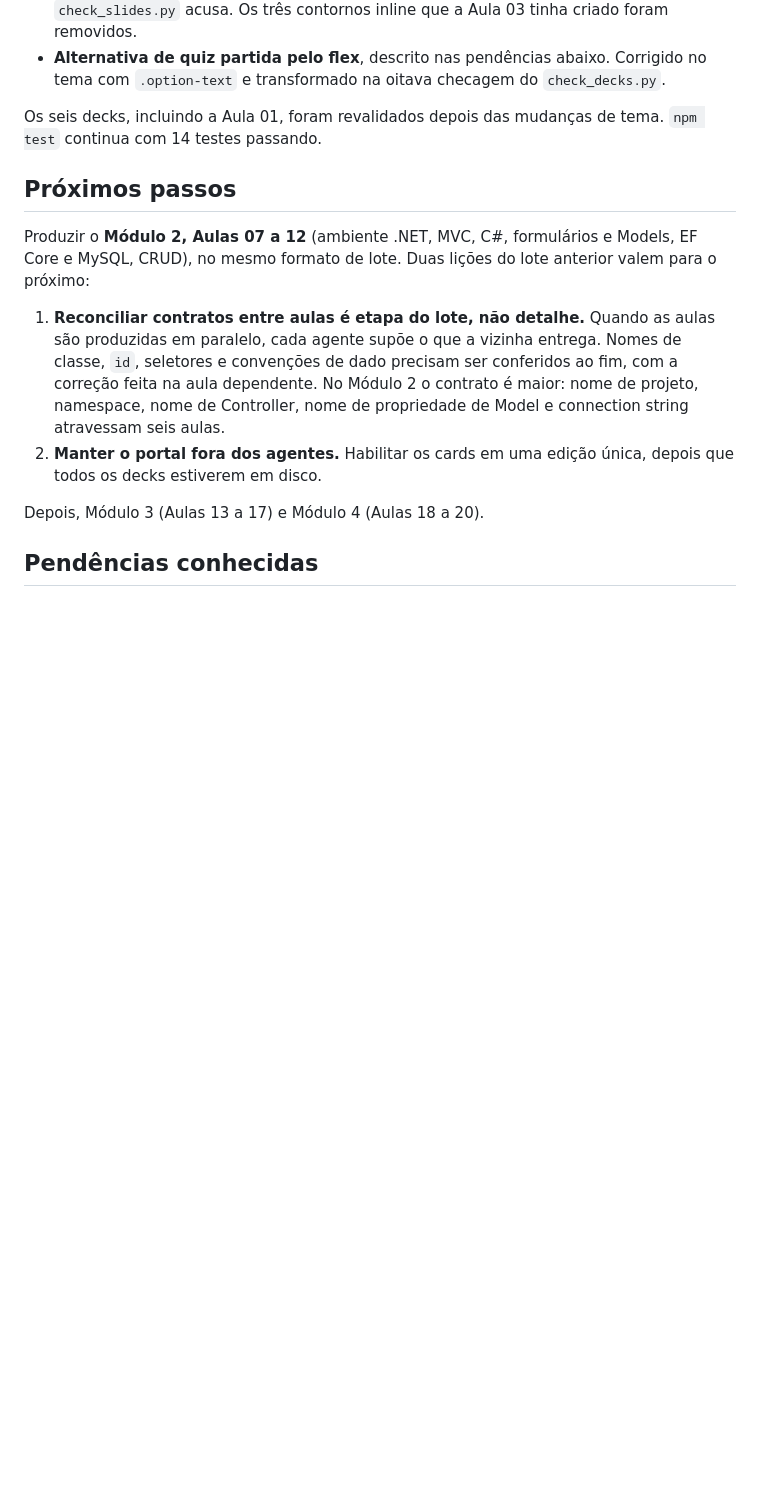
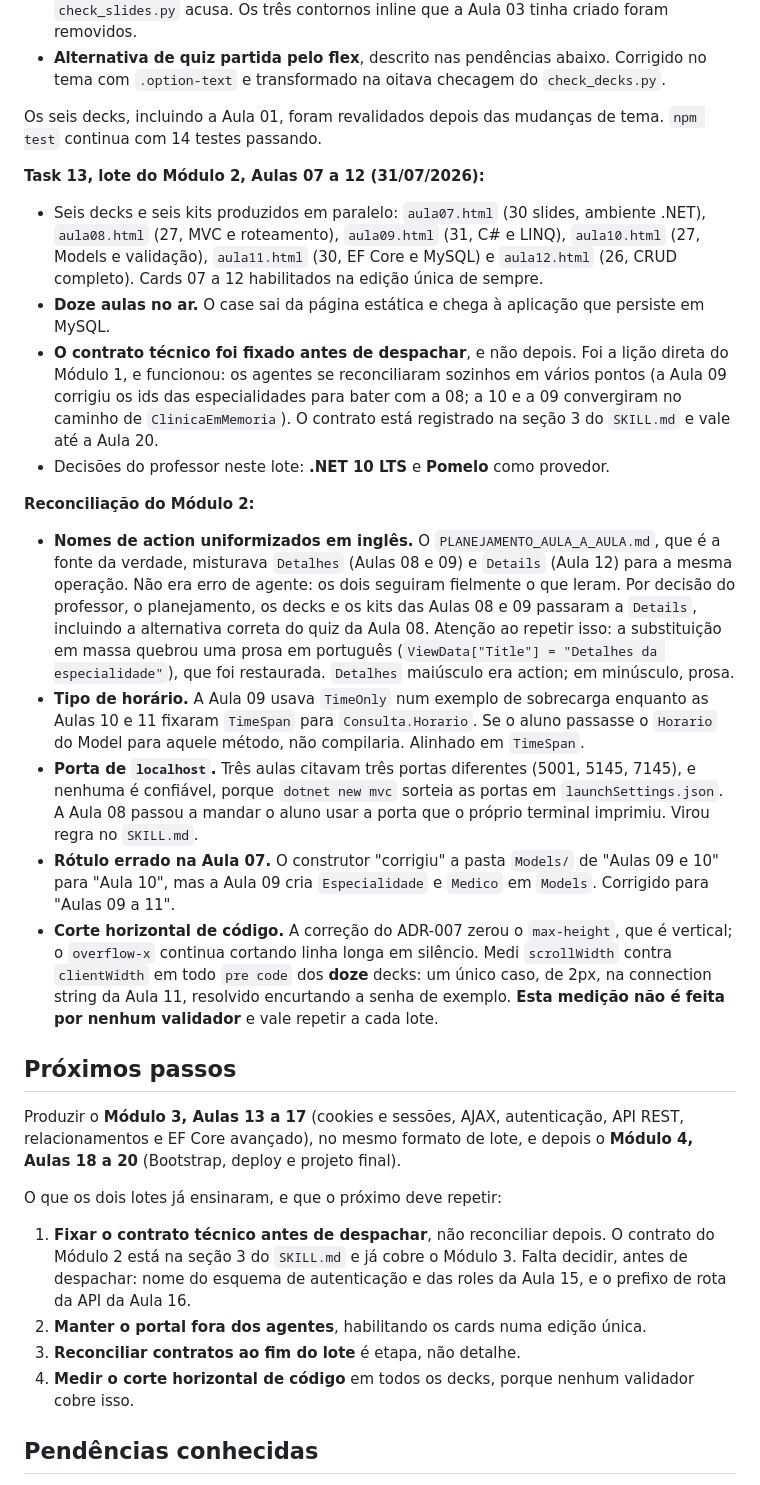
Before and after one commit to josercf/uninove-2026-2-desenvolvimento-web, a Markdown page: docs/ANDAMENTO.md, the part around one of its changes. Rendered like a GitHub page; blank space fills up the shorter version.

Commit message:
docs(modulo2): contrato técnico da aplicação e reconciliação do lote
SKILL.md ganha o contrato que vale da Aula 07 à 20: SDK, projeto, namespace,
DbContext, banco, connection string, provedor, Models com propriedades exatas
e as convenções de código. Existe para que a aula 13 herde em vez de
reinventar, como aconteceu com a paleta no Módulo 1.

Três convenções nasceram da reconciliação deste lote:

- nomes de action em inglês, com textos em português;
- Consulta.Data é DateTime e Consulta.Horario é TimeSpan (a Aula 09 usava
  TimeOnly num exemplo de sobrecarga, e o método não compilaria se recebesse o
  Horario do Model);
- nunca fixar porta de localhost como universal, porque dotnet new mvc sorteia
  as portas em launchSettings.json. Três aulas citavam três portas diferentes.

ANDAMENTO.md registra a Task 13, a reconciliação e uma medição que nenhum
validador faz: scrollWidth contra clientWidth em todo pre code dos doze decks,
para pegar corte horizontal de código. A correção do ADR-007 zerou o
max-height, que é vertical; o overflow-x continua cortando em silêncio. Um
único caso encontrado, de 2px, na connection string da Aula 11.

Co-Authored-By: Claude Opus 5 <noreply@anthropic.com>

```diff
--- a/docs/ANDAMENTO.md
+++ b/docs/ANDAMENTO.md
@@ -189,22 +189,67 @@ validadores e só aparecem na tela.
 Os seis decks, incluindo a Aula 01, foram revalidados depois das mudanças de
 tema. `npm test` continua com 14 testes passando.
 
+**Task 13, lote do Módulo 2, Aulas 07 a 12 (31/07/2026):**
+
+- Seis decks e seis kits produzidos em paralelo: `aula07.html` (30 slides,
+  ambiente .NET), `aula08.html` (27, MVC e roteamento), `aula09.html` (31, C# e
+  LINQ), `aula10.html` (27, Models e validação), `aula11.html` (30, EF Core e
+  MySQL) e `aula12.html` (26, CRUD completo). Cards 07 a 12 habilitados na
+  edição única de sempre.
+- **Doze aulas no ar.** O case sai da página estática e chega à aplicação que
+  persiste em MySQL.
+- **O contrato técnico foi fixado antes de despachar**, e não depois. Foi a
+  lição direta do Módulo 1, e funcionou: os agentes se reconciliaram sozinhos
+  em vários pontos (a Aula 09 corrigiu os ids das especialidades para bater com
+  a 08; a 10 e a 09 convergiram no caminho de `ClinicaEmMemoria`). O contrato
+  está registrado na seção 3 do `SKILL.md` e vale até a Aula 20.
+- Decisões do professor neste lote: **.NET 10 LTS** e **Pomelo** como provedor.
+
+**Reconciliação do Módulo 2:**
+
+- **Nomes de action uniformizados em inglês.** O `PLANEJAMENTO_AULA_A_AULA.md`,
+  que é a fonte da verdade, misturava `Detalhes` (Aulas 08 e 09) e `Details`
+  (Aula 12) para a mesma operação. Não era erro de agente: os dois seguiram
+  fielmente o que leram. Por decisão do professor, o planejamento, os decks e
+  os kits das Aulas 08 e 09 passaram a `Details`, incluindo a alternativa
+  correta do quiz da Aula 08. Atenção ao repetir isso: a substituição em massa
+  quebrou uma prosa em português (`ViewData["Title"] = "Detalhes da
+  especialidade"`), que foi restaurada. `Detalhes` maiúsculo era action; em
+  minúsculo, prosa.
+- **Tipo de horário.** A Aula 09 usava `TimeOnly` num exemplo de sobrecarga
+  enquanto as Aulas 10 e 11 fixaram `TimeSpan` para `Consulta.Horario`. Se o
+  aluno passasse o `Horario` do Model para aquele método, não compilaria.
+  Alinhado em `TimeSpan`.
+- **Porta de `localhost`.** Três aulas citavam três portas diferentes (5001,
+  5145, 7145), e nenhuma é confiável, porque `dotnet new mvc` sorteia as portas
+  em `launchSettings.json`. A Aula 08 passou a mandar o aluno usar a porta que o
+  próprio terminal imprimiu. Virou regra no `SKILL.md`.
+- **Rótulo errado na Aula 07.** O construtor "corrigiu" a pasta `Models/` de
+  "Aulas 09 e 10" para "Aula 10", mas a Aula 09 cria `Especialidade` e `Medico`
+  em `Models`. Corrigido para "Aulas 09 a 11".
+- **Corte horizontal de código.** A correção do ADR-007 zerou o `max-height`,
+  que é vertical; o `overflow-x` continua cortando linha longa em silêncio.
+  Medi `scrollWidth` contra `clientWidth` em todo `pre code` dos **doze** decks:
+  um único caso, de 2px, na connection string da Aula 11, resolvido encurtando
+  a senha de exemplo. **Esta medição não é feita por nenhum validador** e vale
+  repetir a cada lote.
+
 ## Próximos passos
 
-Produzir o **Módulo 2, Aulas 07 a 12** (ambiente .NET, MVC, C#, formulários e
-Models, EF Core e MySQL, CRUD), no mesmo formato de lote. Duas lições do lote
-anterior valem para o próximo:
+Produzir o **Módulo 3, Aulas 13 a 17** (cookies e sessões, AJAX, autenticação,
+API REST, relacionamentos e EF Core avançado), no mesmo formato de lote, e
+depois o **Módulo 4, Aulas 18 a 20** (Bootstrap, deploy e projeto final).
 
-1. **Reconciliar contratos entre aulas é etapa do lote, não detalhe.** Quando
-   as aulas são produzidas em paralelo, cada agente supõe o que a vizinha
-   entrega. Nomes de classe, `id`, seletores e convenções de dado precisam ser
-   conferidos ao fim, com a correção feita na aula dependente. No Módulo 2 o
-   contrato é maior: nome de projeto, namespace, nome de Controller, nome de
-   propriedade de Model e connection string atravessam seis aulas.
-2. **Manter o portal fora dos agentes.** Habilitar os cards em uma edição
-   única, depois que todos os decks estiverem em disco.
+O que os dois lotes já ensinaram, e que o próximo deve repetir:
 
-Depois, Módulo 3 (Aulas 13 a 17) e Módulo 4 (Aulas 18 a 20).
+1. **Fixar o contrato técnico antes de despachar**, não reconciliar depois. O
+   contrato do Módulo 2 está na seção 3 do `SKILL.md` e já cobre o Módulo 3.
+   Falta decidir, antes de despachar: nome do esquema de autenticação e das
+   roles da Aula 15, e o prefixo de rota da API da Aula 16.
+2. **Manter o portal fora dos agentes**, habilitando os cards numa edição única.
+3. **Reconciliar contratos ao fim do lote** é etapa, não detalhe.
+4. **Medir o corte horizontal de código** em todos os decks, porque nenhum
+   validador cobre isso.
 
 ## Pendências conhecidas
 
```
Also changed, not shown: other parts of docs/ANDAMENTO.md (+1 -1 lines), aulas-1sem/SKILL.md (+38 -0 lines).
